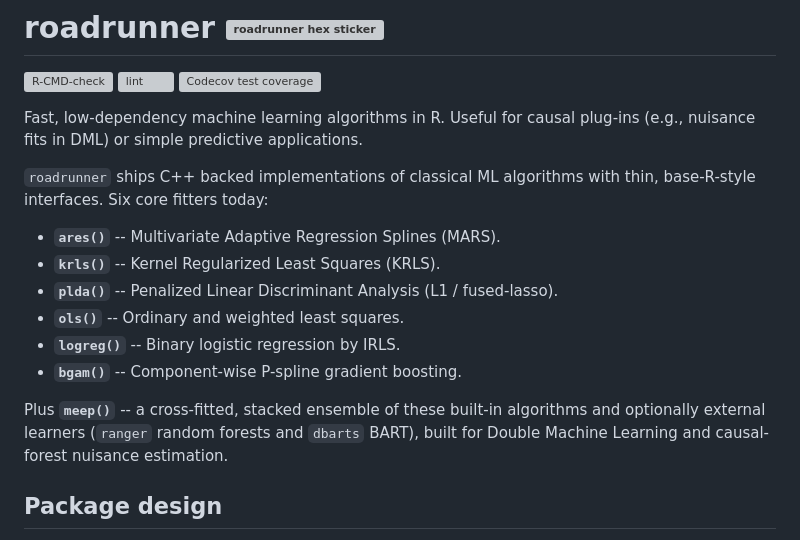
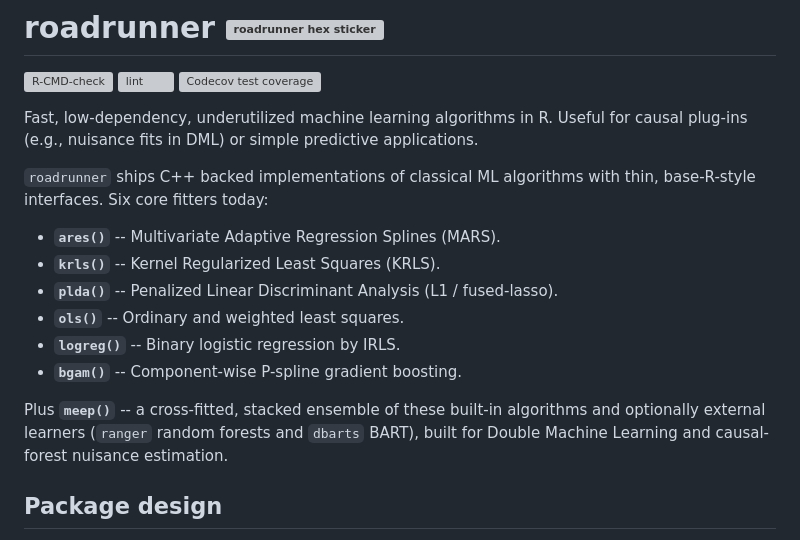
Before and after one commit to CetiAlphaFive/roadrunner, a Markdown page: README.md, the part around the change. Rendered like a GitHub page; grey boxes are pictures that could not be loaded.

Commit message:
Update README for clarity and consistency

```diff
--- a/README.md
+++ b/README.md
@@ -6,10 +6,9 @@
 [![Codecov test coverage](https://codecov.io/gh/CetiAlphaFive/roadrunner/graph/badge.svg)](https://app.codecov.io/gh/CetiAlphaFive/roadrunner)
 <!-- badges: end -->
 
-Fast, low-dependency machine learning algorithms in R. Useful for causal plug-ins (e.g., nuisance fits in DML) or simple predictive applications.
+Fast, low-dependency, underutilized machine learning algorithms in R. Useful for causal plug-ins (e.g., nuisance fits in DML) or simple predictive applications.
 
-`roadrunner` ships C++ backed implementations of classical ML algorithms
-with thin, base-R-style interfaces. Six core fitters today:
+`roadrunner` ships C++ backed implementations of classical ML algorithms with thin, base-R-style interfaces. Six core fitters today:
 
 - **`ares()`** -- Multivariate Adaptive Regression Splines (MARS).
 - **`krls()`** -- Kernel Regularized Least Squares (KRLS).
@@ -18,9 +17,7 @@ with thin, base-R-style interfaces. Six core fitters today:
 - **`logreg()`** -- Binary logistic regression by IRLS.
 - **`bgam()`** -- Component-wise P-spline gradient boosting.
 
-Plus **`meep()`** -- a cross-fitted, stacked ensemble of these built-in algorithms and optionally external learners (`ranger` random forests and
-`dbarts` BART), built for Double Machine Learning and causal-forest nuisance
-estimation.
+Plus **`meep()`** -- a cross-fitted, stacked ensemble of these built-in algorithms and optionally external learners (`ranger` random forests and `dbarts` BART), built for Double Machine Learning and causal-forest nuisance estimation.
 
 ## Package design
 
```
